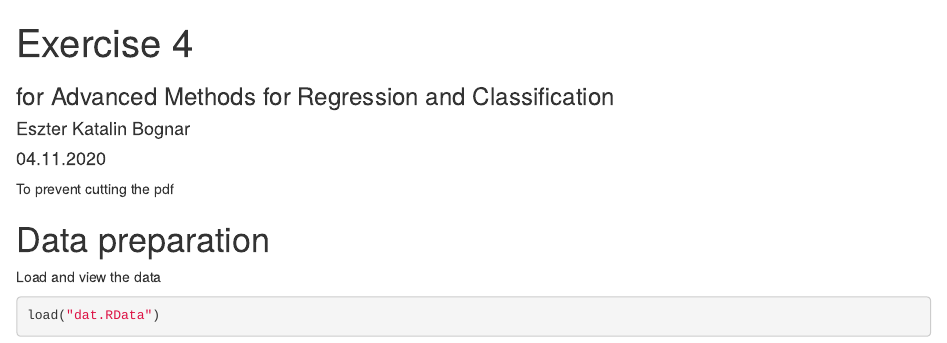
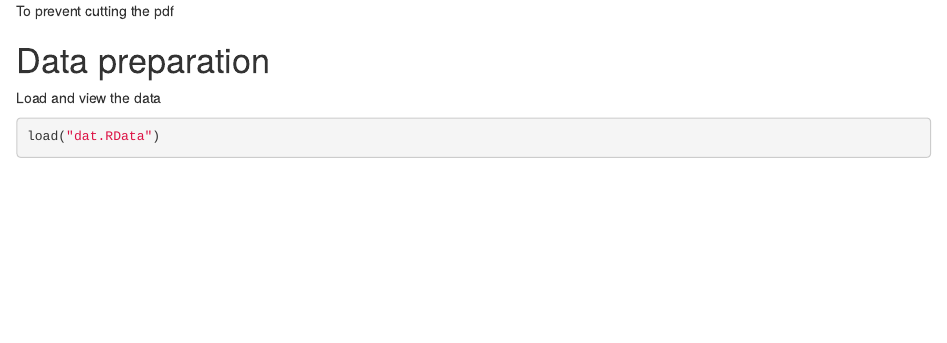
Before and after one commit to bgeszti/ML, an R Markdown document (R/regression_and_classification/pca.Rmd): the page in a window 1100 px wide, from its top. Rendered offline with R 4.5, knitr and Pandoc, with nearby package versions; both versions are drawn in the output format of the newer one; some code elsewhere in the file could not run offline.

Commit message:
Update pca.Rmd

````diff
--- a/R/regression_and_classification/pca.Rmd
+++ b/R/regression_and_classification/pca.Rmd
@@ -1,10 +1,3 @@
----
-title: "Exercise 4"
-subtitle: "for Advanced Methods for Regression and Classification"
-author: "Eszter Katalin Bognar"
-date: "04.11.2020"
-output: pdf_document
----
 
 To prevent cutting the pdf
 ```{r, echo = F}
````
